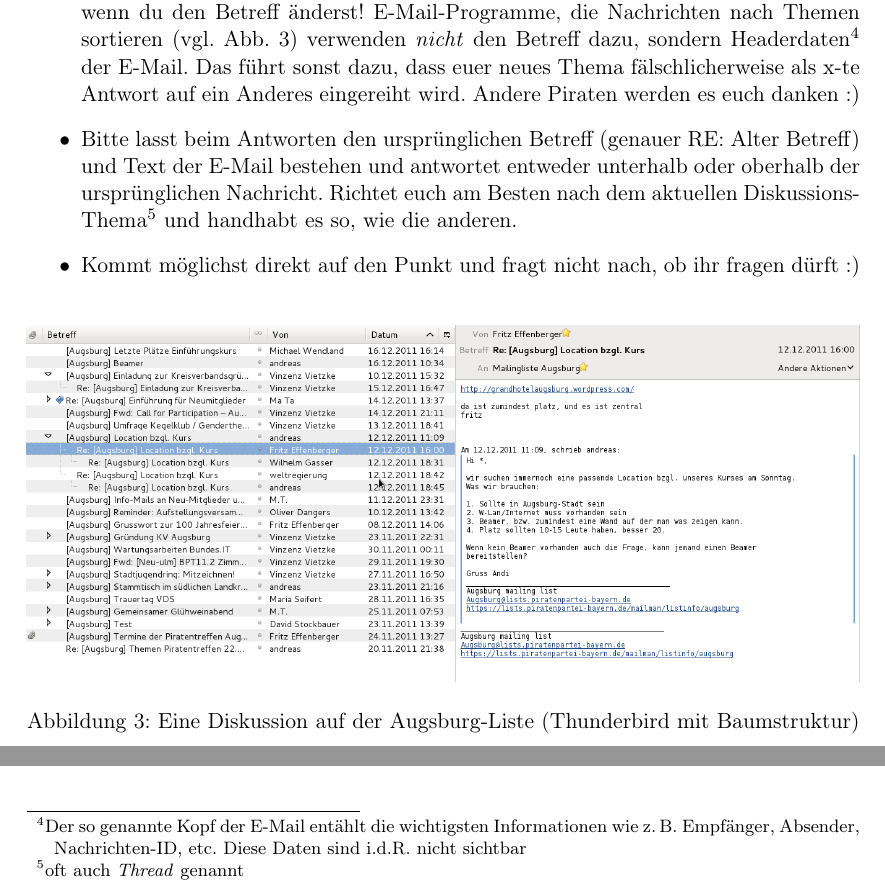
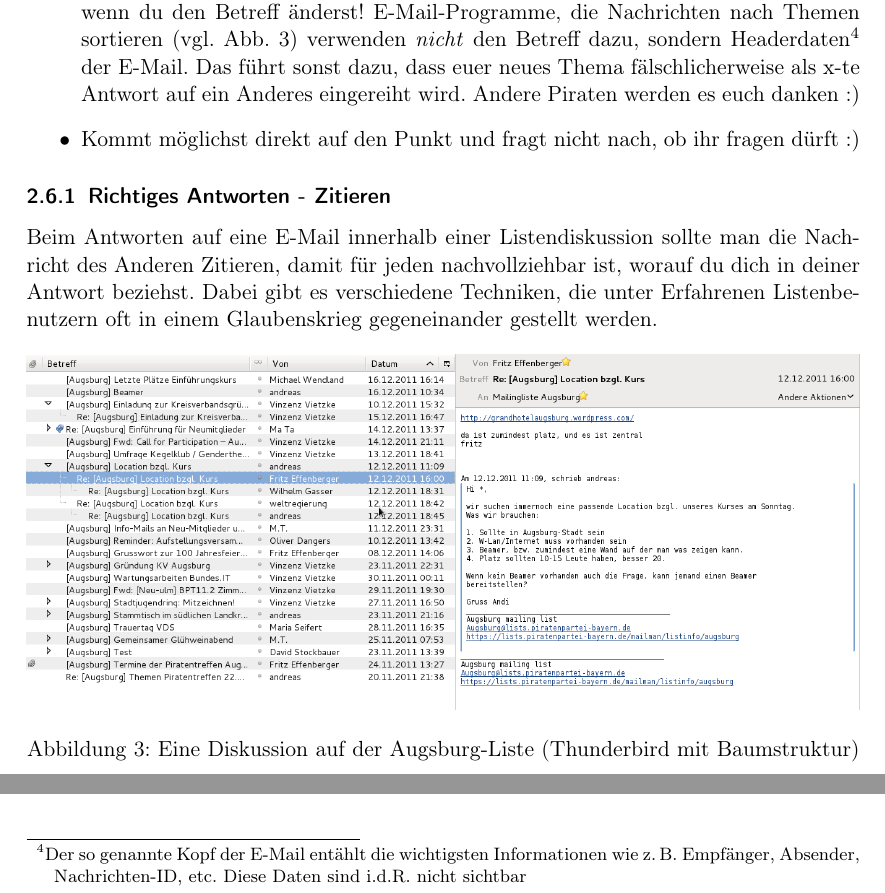
Before and after one commit to therealcljohn/Tools-in-der-Piratenpartei, a LaTeX document (tools_in_der_piratenpartei.tex): two parts of page 7 of 21, joined at a grey line, cut so that both start at the same text. Compiled offline with pdfLaTeX; the source files are stored in an older character set and shown here as Unicode.

Commit message:
Unterpunkt "Richtiges Zitieren" begonnen.

```diff
--- a/tools_in_der_piratenpartei.tex
+++ b/tools_in_der_piratenpartei.tex
@@ -158,11 +158,13 @@ verwenden \textit{nicht} den Betreff dazu, sondern Headerdaten\footnote{Der so g
 wichtigsten Informationen wie z.\,B. Empfänger, Absender, Nachrichten-ID, etc. Diese Daten sind i.d.R. nicht sichtbar}
 der E-Mail. Das führt sonst dazu, dass euer neues Thema fälschlicherweise als x-te Antwort auf ein Anderes eingereiht
 wird. Andere Piraten werden es euch danken :)
-\item Bitte lasst beim Antworten den ursprünglichen Betreff (genauer RE: Alter Betreff) und Text der E-Mail bestehen
-und antwortet entweder unterhalb oder oberhalb der ursprünglichen Nachricht. Richtet euch am Besten nach dem aktuellen
-Diskussions-Thema\footnote{oft auch \textit{Thread} genannt} und handhabt es so, wie die anderen.
 \item Kommt möglichst direkt auf den Punkt und fragt nicht nach, ob ihr fragen dürft :)
 \end{itemize}
+
+\subsubsection{Richtiges Antworten - Zitieren}
+Beim Antworten auf eine E-Mail innerhalb einer Listendiskussion sollte man die Nachricht des Anderen Zitieren, damit
+für jeden nachvollziehbar ist, worauf du dich in deiner Antwort beziehst. Dabei gibt es verschiedene Techniken, die
+unter Erfahrenen Listenbenutzern oft in einem Glaubenskrieg gegeneinander gestellt werden.
 
 \begin{figure}[h]
 \includegraphics[width=\textwidth]{images/mailingliste_augsburg_thunderbird}
```
